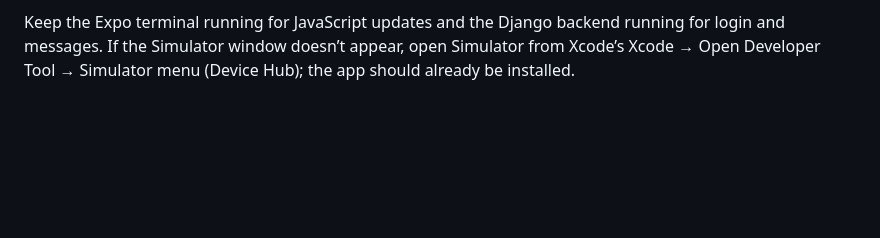
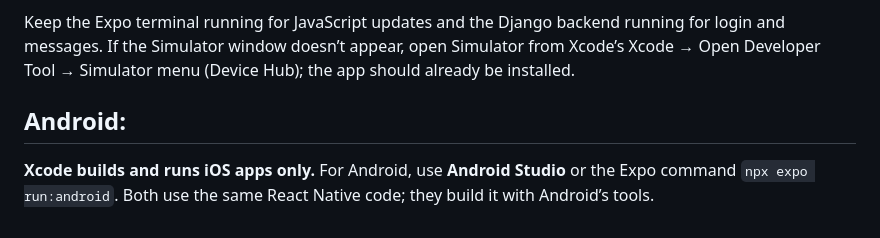
Before and after one commit to JoseAntony07/Chat, a Markdown page: mobile/IOS_XCODE_GUIDE.md, the part around the change. Rendered like a GitHub page; blank space fills up the shorter version.

```diff
--- a/mobile/IOS_XCODE_GUIDE.md
+++ b/mobile/IOS_XCODE_GUIDE.md
@@ -233,3 +233,9 @@ In xcode open `ios/Convo.xcworkspace` and build and run
 npx expo run:ios --device "iPhone 18 Pro"
 
 Keep the Expo terminal running for JavaScript updates and the Django backend running for login and messages. If the Simulator window doesn’t appear, open Simulator from Xcode’s Xcode → Open Developer Tool → Simulator menu (Device Hub); the app should already be installed.
+
+
+
+Android:
+--------
+**Xcode builds and runs iOS apps only.** For Android, use **Android Studio** or the Expo command `npx expo run:android`. Both use the same React Native code; they build it with Android’s tools.
```
